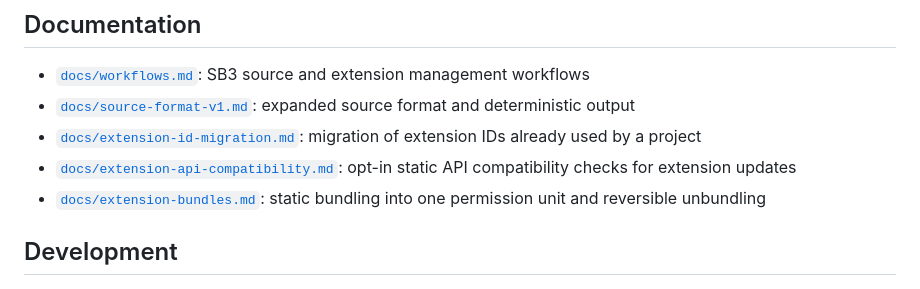
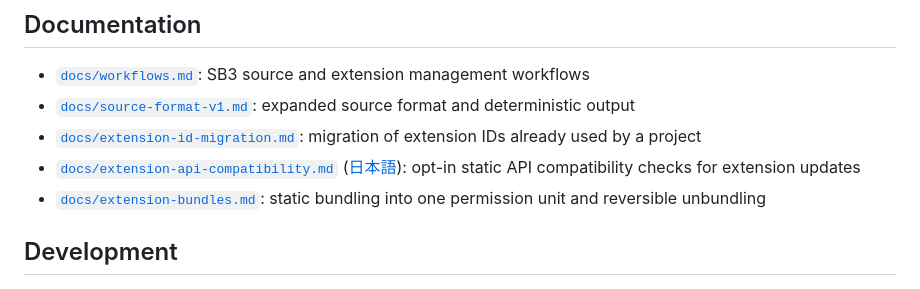
Before and after one commit to kubohiroya/sb3-toolchain, a Markdown page: README.md, the part around the change. Drawn GitHub-style.

Commit message:
docs: add Japanese API compatibility guide

```diff
--- a/README.md
+++ b/README.md
@@ -129,7 +129,7 @@ await unbundleSb3({
 - [`docs/workflows.md`](docs/workflows.md): SB3 source and extension management workflows
 - [`docs/source-format-v1.md`](docs/source-format-v1.md): expanded source format and deterministic output
 - [`docs/extension-id-migration.md`](docs/extension-id-migration.md): migration of extension IDs already used by a project
-- [`docs/extension-api-compatibility.md`](docs/extension-api-compatibility.md): opt-in static API compatibility checks for extension updates
+- [`docs/extension-api-compatibility.md`](docs/extension-api-compatibility.md) ([日本語](docs/ja/extension-api-compatibility.md)): opt-in static API compatibility checks for extension updates
 - [`docs/extension-bundles.md`](docs/extension-bundles.md): static bundling into one permission unit and reversible unbundling
 
 ## Development
```
Also changed, not shown: docs/extension-api-compatibility.md (+2 -0 lines), docs/ja/extension-api-compatibility.md (added, +154 -0 lines).
